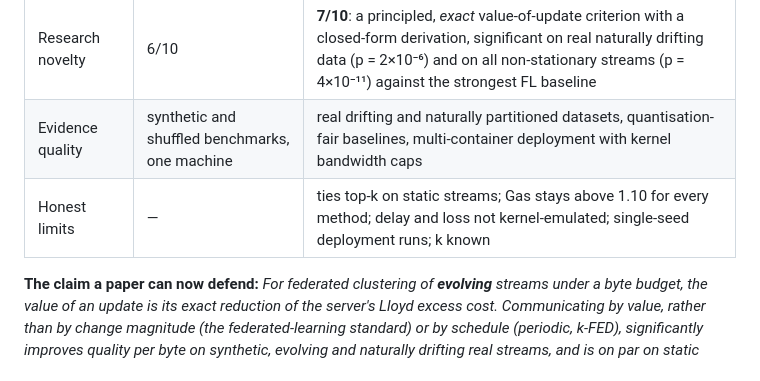
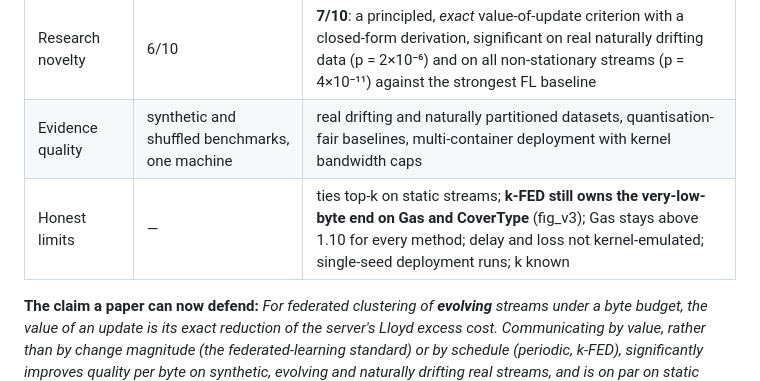
Before and after one commit to kushsriv/SPA, a Markdown page: docs/04_novelty_and_critique.md, the part around the change. GitHub-like rendering.

Commit message:
Critique: note where k-FED still wins
Co-Authored-By: Claude Opus 5.5 <noreply@anthropic.com>
Claude-Session: https://claude.ai/code/session_016VN32RbHBEDPhqAU44FKU5

```diff
--- a/docs/04_novelty_and_critique.md
+++ b/docs/04_novelty_and_critique.md
@@ -174,7 +174,7 @@ All summaries were applied, with 0 delivery errors, a median end-to-end latency
 |---|---|---|
 | Research novelty | 6/10 | **7/10**: a principled, *exact* value-of-update criterion with a closed-form derivation, significant on real naturally drifting data (p = 2×10⁻⁶) and on all non-stationary streams (p = 4×10⁻¹¹) against the strongest FL baseline |
 | Evidence quality | synthetic and shuffled benchmarks, one machine | real drifting and naturally partitioned datasets, quantisation-fair baselines, multi-container deployment with kernel bandwidth caps |
-| Honest limits | — | ties top-k on static streams; Gas stays above 1.10 for every method; delay and loss not kernel-emulated; single-seed deployment runs; k known |
+| Honest limits | — | ties top-k on static streams; **k-FED still owns the very-low-byte end on Gas and CoverType** (fig_v3); Gas stays above 1.10 for every method; delay and loss not kernel-emulated; single-seed deployment runs; k known |
 
 **The claim a paper can now defend:** *For federated clustering of **evolving** streams under a byte budget, the value of an update is its exact reduction of the server's Lloyd excess cost. Communicating by value, rather than by change magnitude (the federated-learning standard) or by schedule (periodic, k-FED), significantly improves quality per byte on synthetic, evolving and naturally drifting real streams, and is on par on static ones.*
 
```
